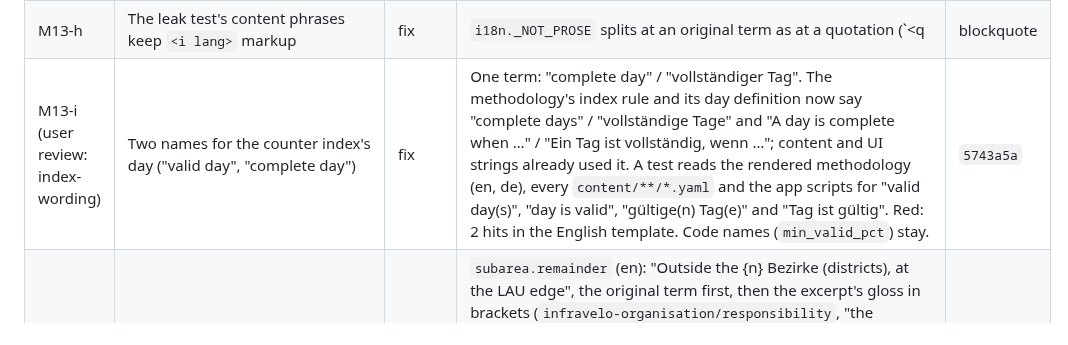
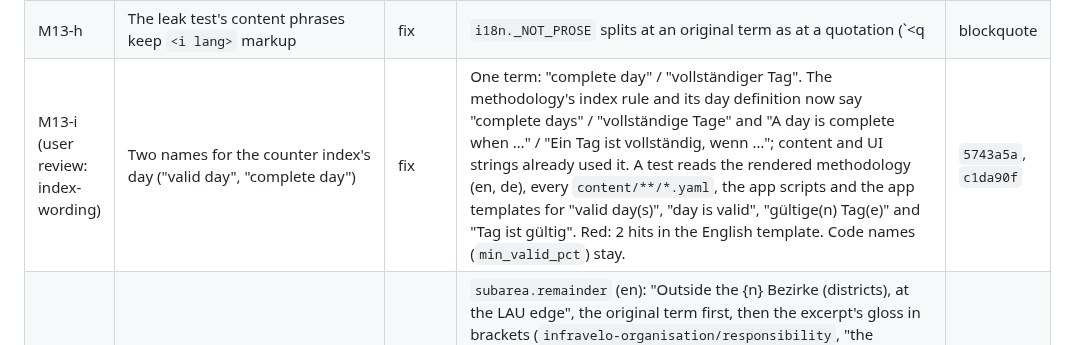
Before and after one commit to senzelden/velometer, a Markdown page: docs/review/m13-minors.md, the part around one of its changes. Drawn GitHub-style.

```diff
--- a/docs/review/m13-minors.md
+++ b/docs/review/m13-minors.md
@@ -372,6 +372,6 @@ term mark left it open.
 | M13-f | `_phone_rules`' 700 px regex reads the compare-filters block | fix | It reads the 600 px blocks and the 700 px block that opens with `table.stack.figures`. A test asserts that `.country-grid` and `.filters-body` are not among its selectors. Red: with the old regex they were. | `bb29349` |
 | M13-g | A malformed mark passes `content --check` | fix | `malformed_marks` (in `content/check.py`): every tag outside code spans must be an exact renderer mark, `<q|i|blockquote lang="<BCP 47>">` with its closing tag, properly nested. Anything else is a "malformed mark" problem of the document, in both languages (`_check_document`). It reads the parsed text, so a tag that a re-stamp broke across lines is the same YAML and reads as one line. Red: 9 malformed forms (`<i lang="da" >`, `<I …>`, a bare `<i>`, single quotes, `lang="d a"`, unclosed, a close alone, `<span lang>`, crossed marks) all passed before. Review-10 fix round: it also refuses a `<blockquote>` that is not the whole paragraph, and a mark opened inside the same mark (`<q>` in `<q>`). Both are now in the parametrised test, and `content --check` stays clean. | `454eca9`, `fdc850b` |
 | M13-h | The leak test's content phrases keep `<i lang>` markup | fix | `i18n._NOT_PROSE` splits at an original term as at a quotation (`<q|blockquote|i …>…</…>`, across line breaks). Before, a sentence holding a term kept its markup, so the phrase could never match a page and caught nothing. Red: one sentence with `<i lang="da">` came back whole. | `5b19885` |
-| M13-i (user review: index-wording) | Two names for the counter index's day ("valid day", "complete day") | fix | One term: "complete day" / "vollständiger Tag". The methodology's index rule and its day definition now say "complete days" / "vollständige Tage" and "A day is complete when …" / "Ein Tag ist vollständig, wenn …"; content and UI strings already used it. A test reads the rendered methodology (en, de), every `content/**/*.yaml` and the app scripts for "valid day(s)", "day is valid", "gültige(n) Tag(e)" and "Tag ist gültig". Red: 2 hits in the English template. Code names (`min_valid_pct`) stay. | `5743a5a` |
+| M13-i (user review: index-wording) | Two names for the counter index's day ("valid day", "complete day") | fix | One term: "complete day" / "vollständiger Tag". The methodology's index rule and its day definition now say "complete days" / "vollständige Tage" and "A day is complete when …" / "Ein Tag ist vollständig, wenn …"; content and UI strings already used it. A test reads the rendered methodology (en, de), every `content/**/*.yaml`, the app scripts and the app templates for "valid day(s)", "day is valid", "gültige(n) Tag(e)" and "Tag ist gültig". Red: 2 hits in the English template. Code names (`min_valid_pct`) stay. | `5743a5a`, `c1da90f` |
 | M13-j (G1) | The Bezirke remainder label has no gloss in English | fix | `subarea.remainder` (en): "Outside the {n} Bezirke (districts), at the LAU edge", the original term first, then the excerpt's gloss in brackets (`infravelo-organisation/responsibility`, "the districts"), as Task 7's UI labels do. German unchanged. The Berlin change page is regenerated (runs 740 → 713; only that row differs, the PNG is byte-identical), so `test_german_bezirk_table_parses_back_to_the_english_values` still parses the shipped page with the new label, unchanged. | `e64a0eb`, `e7cb62f` |
 | M13-k (G7 pointer) | `[#main-roads]` links to the top of the methodology | fix | Methodology h2/h3 headings carry ids, the slug of the English heading at the same position, so both editions share them (`/methodology#headline-and-presets`, `/de/methodology#headline-and-presets`). The data reference's route names that id. Tests: both files have the same heading outline; the en and de pages carry the same ids; every link into the methodology on every exported page lands on an id of that edition (red: no ids). | `7654970` |
```
Also changed, not shown: other parts of docs/review/m13-minors.md (+1 -1 lines).
